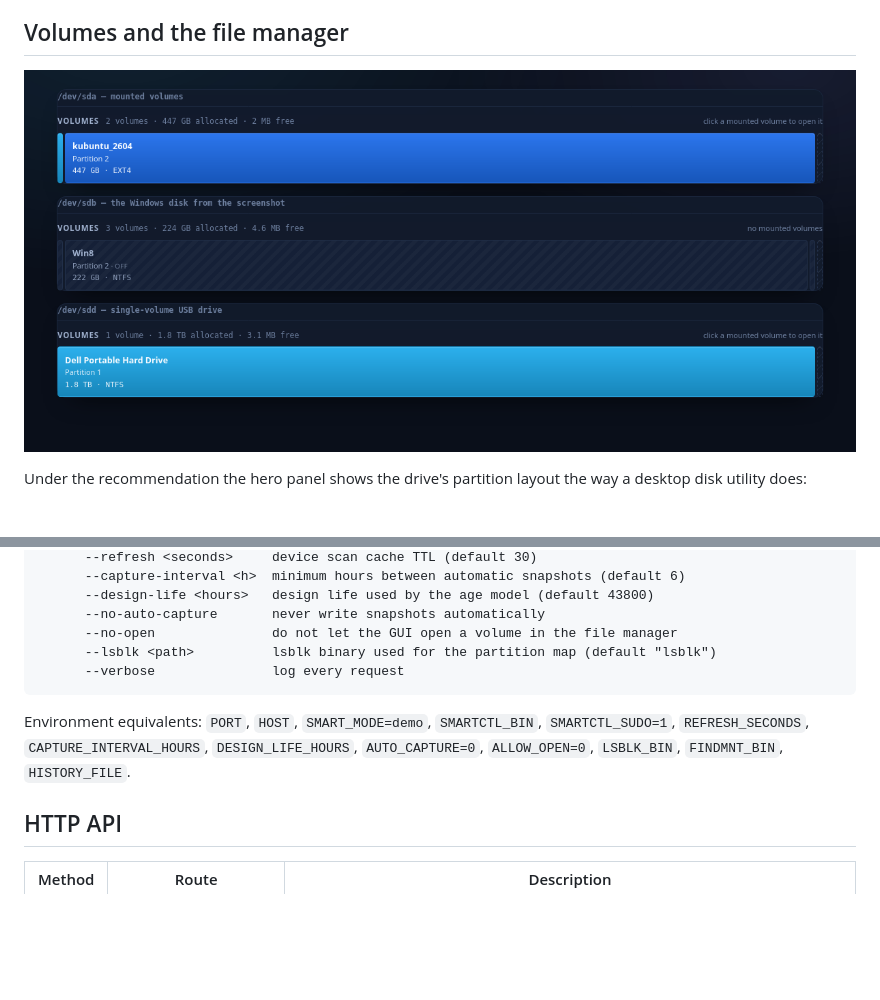
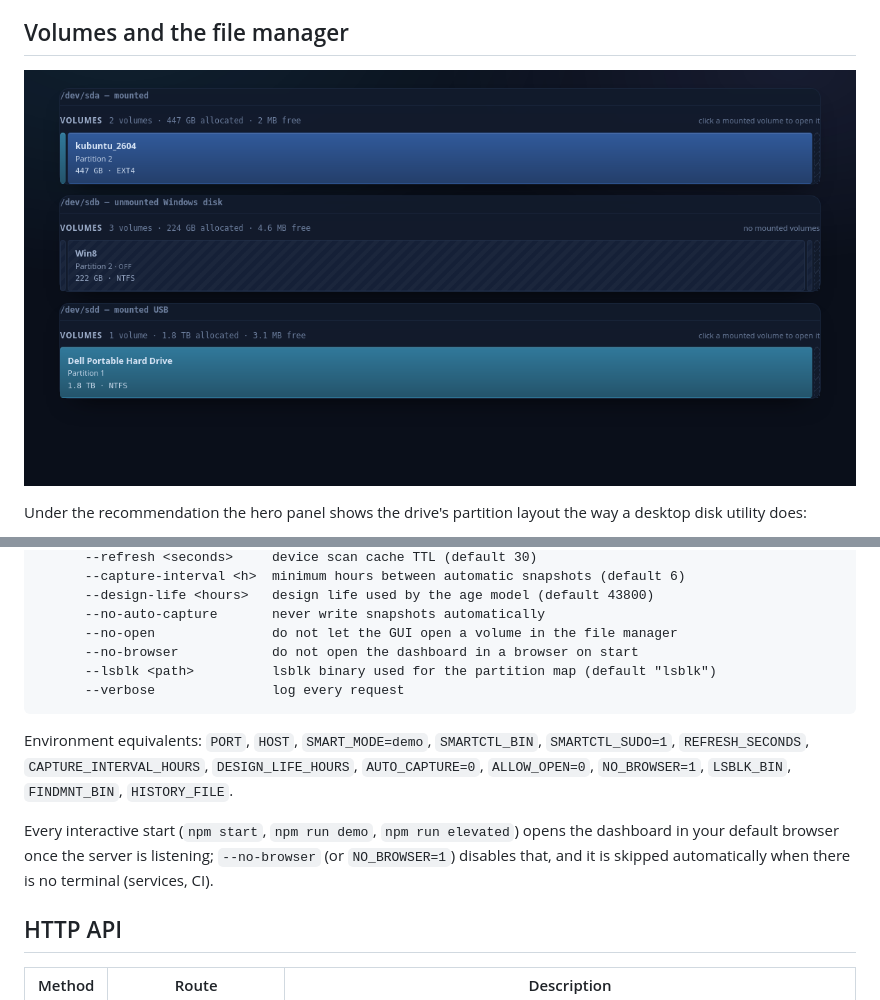
Before and after one commit to abbaspaliwala/SMART-Disk-Analyzer, a Markdown page: README.md, 2 parts joined by grey strips. Drawn GitHub-style; pictures changed too: docs/screenshot-volumes.png; blank space fills up the shorter version.

````diff
--- a/README.md
+++ b/README.md
@@ -188,13 +188,18 @@ node server/index.js [options]
       --design-life <hours>   design life used by the age model (default 43800)
       --no-auto-capture       never write snapshots automatically
       --no-open               do not let the GUI open a volume in the file manager
+      --no-browser            do not open the dashboard in a browser on start
       --lsblk <path>          lsblk binary used for the partition map (default "lsblk")
       --verbose               log every request
 ```
 
 Environment equivalents: `PORT`, `HOST`, `SMART_MODE=demo`, `SMARTCTL_BIN`,
 `SMARTCTL_SUDO=1`, `REFRESH_SECONDS`, `CAPTURE_INTERVAL_HOURS`, `DESIGN_LIFE_HOURS`,
-`AUTO_CAPTURE=0`, `ALLOW_OPEN=0`, `LSBLK_BIN`, `FINDMNT_BIN`, `HISTORY_FILE`.
+`AUTO_CAPTURE=0`, `ALLOW_OPEN=0`, `NO_BROWSER=1`, `LSBLK_BIN`, `FINDMNT_BIN`, `HISTORY_FILE`.
+
+Every interactive start (`npm start`, `npm run demo`, `npm run elevated`) opens the dashboard
+in your default browser once the server is listening; `--no-browser` (or `NO_BROWSER=1`)
+disables that, and it is skipped automatically when there is no terminal (services, CI).
 
 ## HTTP API
 
````
Also changed, not shown: 5 other files.
